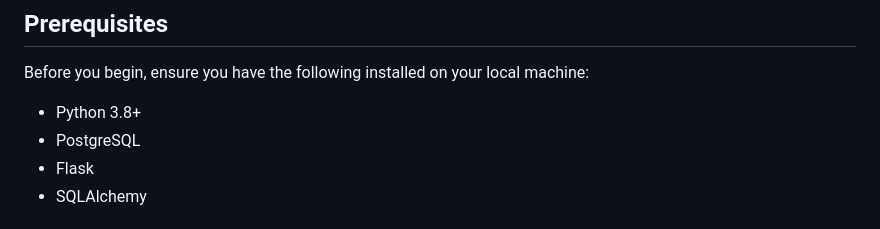
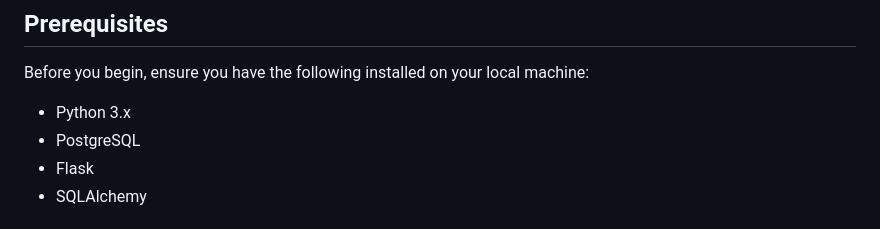
Before and after one commit to c3lima61/ForestHealthAPI, a Markdown page: Working_Release/README.md, the part around the change. Drawn GitHub-style.

```diff
--- a/Working_Release/README.md
+++ b/Working_Release/README.md
@@ -20,7 +20,7 @@ This API prototype allows you to manage locations with fields such as coordinate
 ## Prerequisites
 
 Before you begin, ensure you have the following installed on your local machine:
-- Python 3.8+
+- Python 3.x
 - PostgreSQL
 - Flask
 - SQLAlchemy
```
